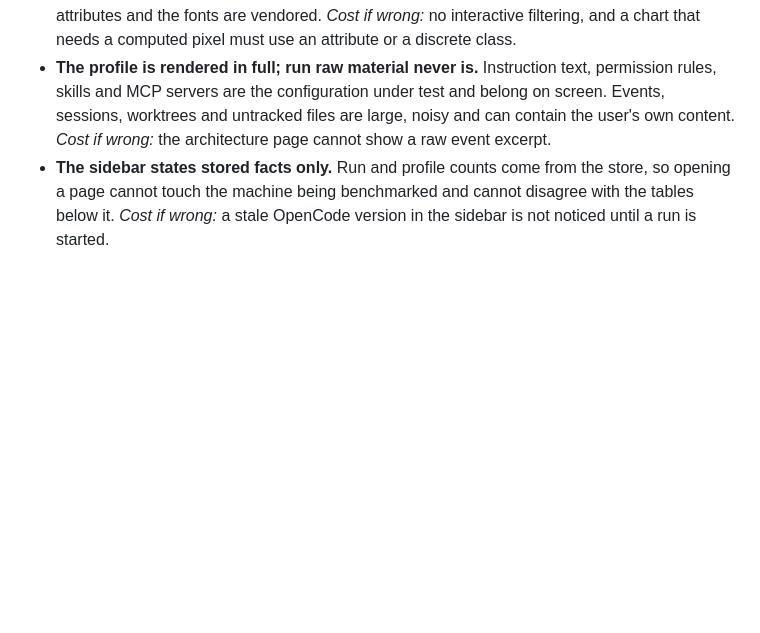
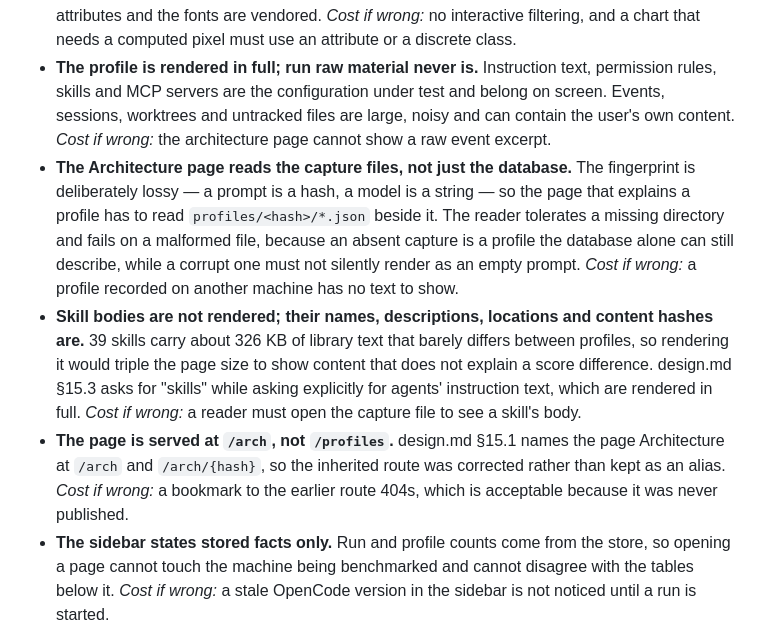
Before and after one commit to mblaauw/ocbench, a Markdown page: docs/decisions.md, the part around the change. GitHub-like rendering; blank space fills up the shorter version.

Commit message:
docs: record the architecture page and its capture reader

```diff
--- a/docs/decisions.md
+++ b/docs/decisions.md
@@ -242,6 +242,24 @@ reasoning and what it costs if the call was wrong. The design itself is
   test and belong on screen. Events, sessions, worktrees and untracked files are
   large, noisy and can contain the user's own content. *Cost if wrong:* the
   architecture page cannot show a raw event excerpt.
+- **The Architecture page reads the capture files, not just the database.** The
+  fingerprint is deliberately lossy — a prompt is a hash, a model is a string —
+  so the page that explains a profile has to read `profiles/<hash>/*.json`
+  beside it. The reader tolerates a missing directory and fails on a malformed
+  file, because an absent capture is a profile the database alone can still
+  describe, while a corrupt one must not silently render as an empty prompt.
+  *Cost if wrong:* a profile recorded on another machine has no text to show.
+- **Skill bodies are not rendered; their names, descriptions, locations and
+  content hashes are.** 39 skills carry about 326 KB of library text that barely
+  differs between profiles, so rendering it would triple the page size to show
+  content that does not explain a score difference. design.md §15.3 asks for
+  "skills" while asking explicitly for agents' instruction text, which are
+  rendered in full. *Cost if wrong:* a reader must open the capture file to see a
+  skill's body.
+- **The page is served at `/arch`, not `/profiles`.** design.md §15.1 names the
+  page Architecture at `/arch` and `/arch/{hash}`, so the inherited route was
+  corrected rather than kept as an alias. *Cost if wrong:* a bookmark to the
+  earlier route 404s, which is acceptable because it was never published.
 - **The sidebar states stored facts only.** Run and profile counts come from the
   store, so opening a page cannot touch the machine being benchmarked and cannot
   disagree with the tables below it. *Cost if wrong:* a stale OpenCode version in
```
Also changed, not shown: docs/evidence/2026-09-25-dashboard-phase-3.md (added, +105 -0 lines), docs/roadmap.md (+19 -8 lines).
